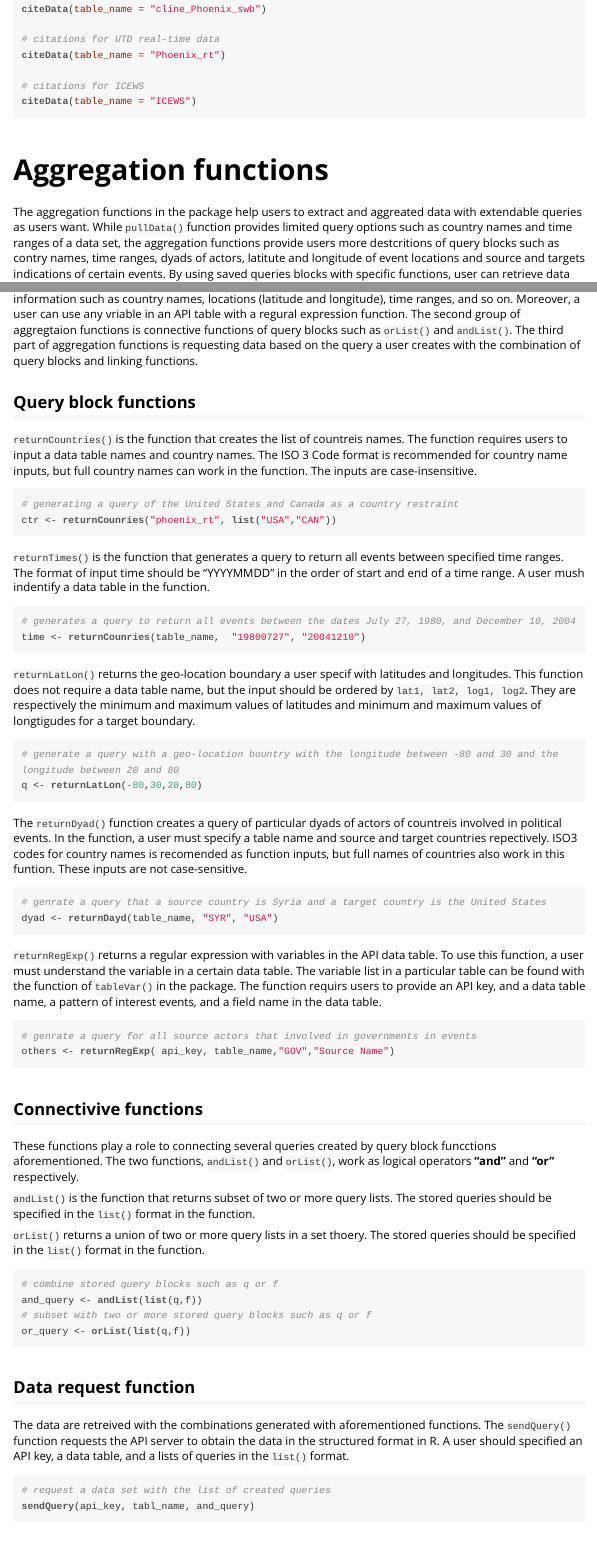
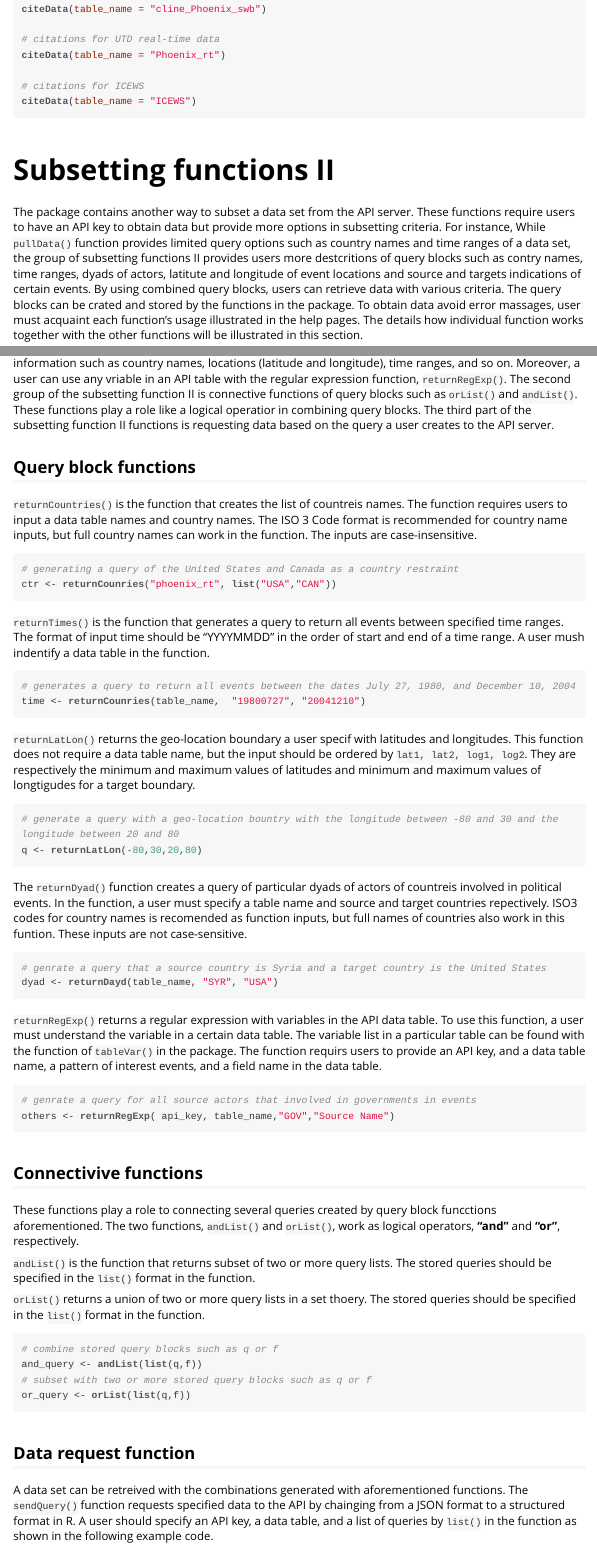
Before and after one commit to KateHyoung/UTDEventData, an R Markdown document (vignettes/UTDEventData.Rmd): the page in a window 1100 px wide, from 3440 px down, and a second part further down, joined at a grey line. The pictures show the output file vignettes/UTDEventData.html that the author committed with the source, opened offline.

Commit message:
Updating Vignettes

```diff
--- a/vignettes/UTDEventData.Rmd
+++ b/vignettes/UTDEventData.Rmd
@@ -172,11 +173,11 @@ citeData(table_name = "ICEWS")
 
 &nbsp;
 
-# Aggregation functions
+# Subsetting functions II
 
-The aggregation functions in the package help users to extract and aggreated data with extendable queries as users want. While `pullData()` function provides limited query options such as country names and time ranges of a data set, the aggregation functions provide users more destcritions of query blocks such as contry names, time ranges, dyads of actors, latitute and longitude of event locations and source and targets indications of certain events. By using saved queries blocks with specific functions, user can retrieve data with constructed aggreation queries as combining aggregation functions in this package. To obtain aggregated data, user must acquaint each function's usage illustrated in the help pages. The details how individual function works together with the other functions will be illustrated in this section.
+The package contains another way to subset a data set from the API server. These  functions require users to have an API key to obtain data but provide more options in subsetting criteria.  For instance, While `pullData()` function provides limited query options such as country names and time ranges of a data set, the group of subsetting functions II provides users more destcritions of query blocks such as contry names, time ranges, dyads of actors, latitute and longitude of event locations and source and targets indications of certain events. By using combined query blocks, users can retrieve data with various criteria.  The query blocks can be crated and stored by the functions in the package. To obtain data avoid error massages, user must acquaint each function's usage illustrated in the help pages. The details how individual function works together with the other functions will be illustrated in this section.
 
-The aggregation functions in the package consist of three groups. The first group of aggregation functions is creating qeury blocks of user's interests. The aggregating query blocks are the basis of aggregations information such as country names, locations (latitude and longitude), time ranges, and so on. Moreover, a user can use any vriable in an API table with a regural expression function. The second group of aggregtaion functions is connective functions of query blocks such as `orList()` and `andList()`. The third part of aggregation functions is requesting data based on the query a user creates with the combination of query blocks and linking functions.
+The subsetting function II in the package consists of three groups. The first group of subsetting function II is creating qeury blocks according to user's interests. The subsetting query blocks are the basis of subsetting information such as country names, locations (latitude and longitude), time ranges, and so on. Moreover, a user can use any vriable in an API table with the regular expression function, `returnRegExp()`. The second group of the subsetting function II is connective functions of query blocks such as `orList()` and `andList()`. These functions play a role like a logical operatior in combining query blocks. The third part of the subsetting function II functions is requesting data based on the query a user creates to the API server.
 
 ## Query block functions
 
@@ -218,7 +219,7 @@ others <- returnRegExp( api_key, table_name,"GOV","Source Name")
 
 ## Connectivive functions
 
-These functions play a role to connecting several queries created by query block funcctions aforementioned. The two functions, `andList()` and `orList()`, work as logical operators **"and"** and **"or"** respectively.
+These functions play a role to connecting several queries created by query block funcctions aforementioned. The two functions, `andList()` and `orList()`, work as logical operators, **"and"** and **"or"**, respectively.
 
 `andList()` is the function that returns subset of two or more query lists. The stored queries should be specified in the `list()` format in the function.
 
@@ -235,4 +236,4 @@ or_query <- orList(list(q,f))
 
 ## Data request function
 
-The data are retreived with the combinations generated with aforementioned functions. The `sendQuery()` function requests the API server to obtain the data in the structured format in R. A user should specified an API key, a data table, and a lists of queries in the `list()` format.
+A data set can be retreived with the combinations generated with aforementioned functions. The `sendQuery()` function requests specified data to the API by chainging from a JSON format to a structured format in R. A user should specify an API key, a data table, and a list of queries by `list()`  in the function as shown in the following example code.
```
Also changed, not shown: R/AggFunctions.R (+2 -1 lines), vignettes/UTDEventData.html, vignettes/UTDEventData.Rmd (5 more changed lines).
